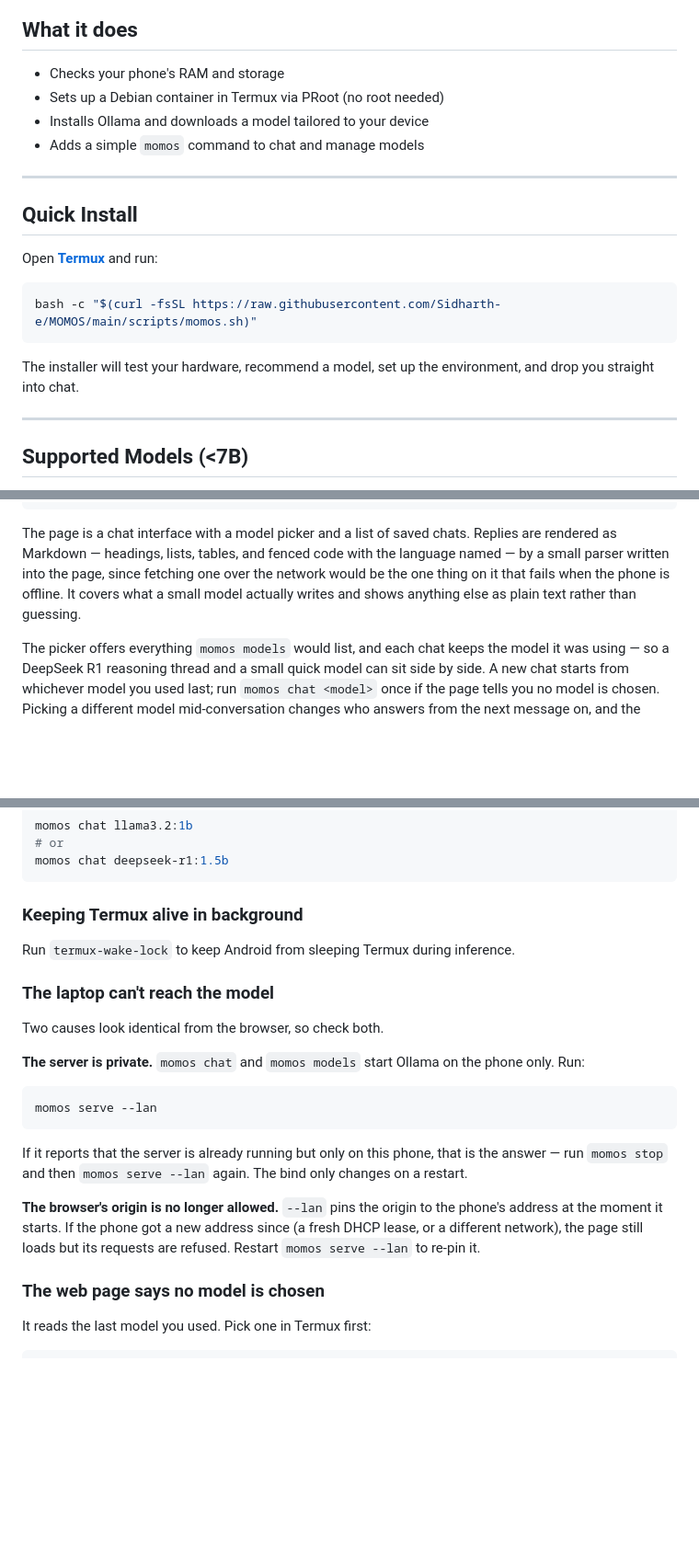
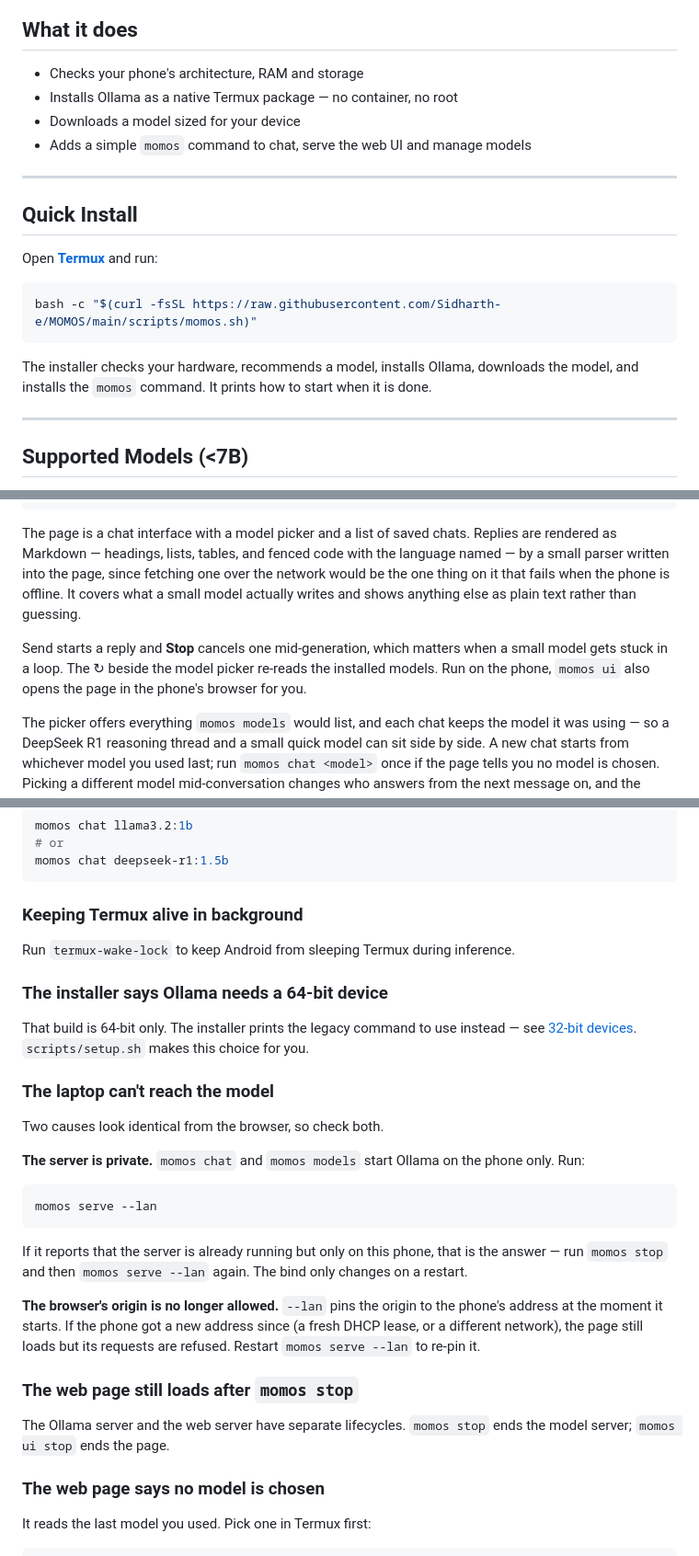
Before and after one commit to Sidharth-e/MOMOS, a Markdown page: README.md, 3 parts joined by grey strips. Shown at 92% size. Drawn GitHub-style; blank space fills up the shorter version.

````diff
--- a/README.md
+++ b/README.md
@@ -14,10 +14,10 @@ Nothing leaves your phone unless you ask it to. The model server listens on the
 
 ## What it does
 
-- Checks your phone's RAM and storage
-- Sets up a Debian container in Termux via PRoot (no root needed)
-- Installs Ollama and downloads a model tailored to your device
-- Adds a simple `momos` command to chat and manage models
+- Checks your phone's architecture, RAM and storage
+- Installs Ollama as a native Termux package — no container, no root
+- Downloads a model sized for your device
+- Adds a simple `momos` command to chat, serve the web UI and manage models
 
 ---
 
@@ -29,7 +29,9 @@ Open **[Termux](https://f-droid.org/packages/com.termux/)** and run:
 bash -c "$(curl -fsSL https://raw.githubusercontent.com/Sidharth-e/MOMOS/main/scripts/momos.sh)"
 ```
 
-The installer will test your hardware, recommend a model, set up the environment, and drop you straight into chat.
+The installer checks your hardware, recommends a model, installs Ollama,
+downloads the model, and installs the `momos` command. It prints how to start
+when it is done.
 
 ---
 
@@ -170,6 +175,11 @@ over the network would be the one thing on it that fails when the phone is
 offline. It covers what a small model actually writes and shows anything else as
 plain text rather than guessing.
 
+Send starts a reply and **Stop** cancels one mid-generation, which matters when
+a small model gets stuck in a loop. The ↻ beside the model picker re-reads the
+installed models. Run on the phone, `momos ui` also opens the page in the
+phone's browser for you.
+
 The picker offers everything `momos models` would list, and each chat keeps the
 model it was using — so a DeepSeek R1 reasoning thread and a small quick model
 can sit side by side. A new chat starts from whichever model you used last; run
@@ -300,6 +343,11 @@ momos chat deepseek-r1:1.5b
 ### Keeping Termux alive in background
 Run `termux-wake-lock` to keep Android from sleeping Termux during inference.
 
+### The installer says Ollama needs a 64-bit device
+That build is 64-bit only. The installer prints the legacy command to use
+instead — see [32-bit devices](#32-bit-devices). `scripts/setup.sh` makes this
+choice for you.
+
 ### The laptop can't reach the model
 
 Two causes look identical from the browser, so check both.
@@ -314,6 +362,11 @@ If it reports that the server is already running but only on this phone, that is
 
 **The browser's origin is no longer allowed.** `--lan` pins the origin to the phone's address at the moment it starts. If the phone got a new address since (a fresh DHCP lease, or a different network), the page still loads but its requests are refused. Restart `momos serve --lan` to re-pin it.
 
+### The web page still loads after `momos stop`
+
+The Ollama server and the web server have separate lifecycles. `momos stop`
+ends the model server; `momos ui stop` ends the page.
+
 ### The web page says no model is chosen
 
 It reads the last model you used. Pick one in Termux first:
````
Also changed, not shown: other parts of README.md (+56 -20 lines).
